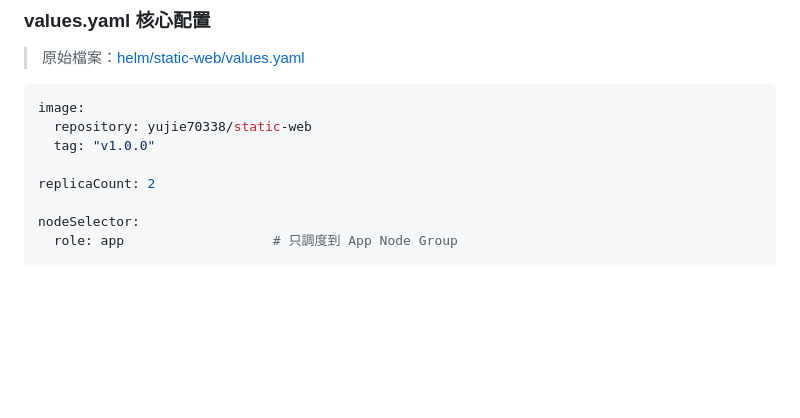
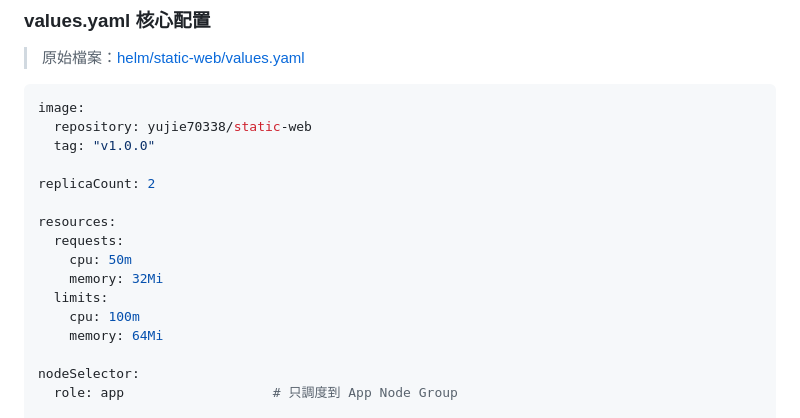
Before and after one commit to yujie70338/terraform-eks-observability-example, a Markdown page: docs/implementation-report.md, the part around the change. Drawn GitHub-style; blank space fills up the shorter version.

Commit message:
feat: add resource requests and limits for application deployment on implementation-report.md

```diff
--- a/docs/implementation-report.md
+++ b/docs/implementation-report.md
@@ -185,6 +185,14 @@ image:
   tag: "v1.0.0"
 
 replicaCount: 2
+
+resources:
+  requests:
+    cpu: 50m
+    memory: 32Mi
+  limits:
+    cpu: 100m
+    memory: 64Mi
 
 nodeSelector:
   role: app                   # 只調度到 App Node Group
```
